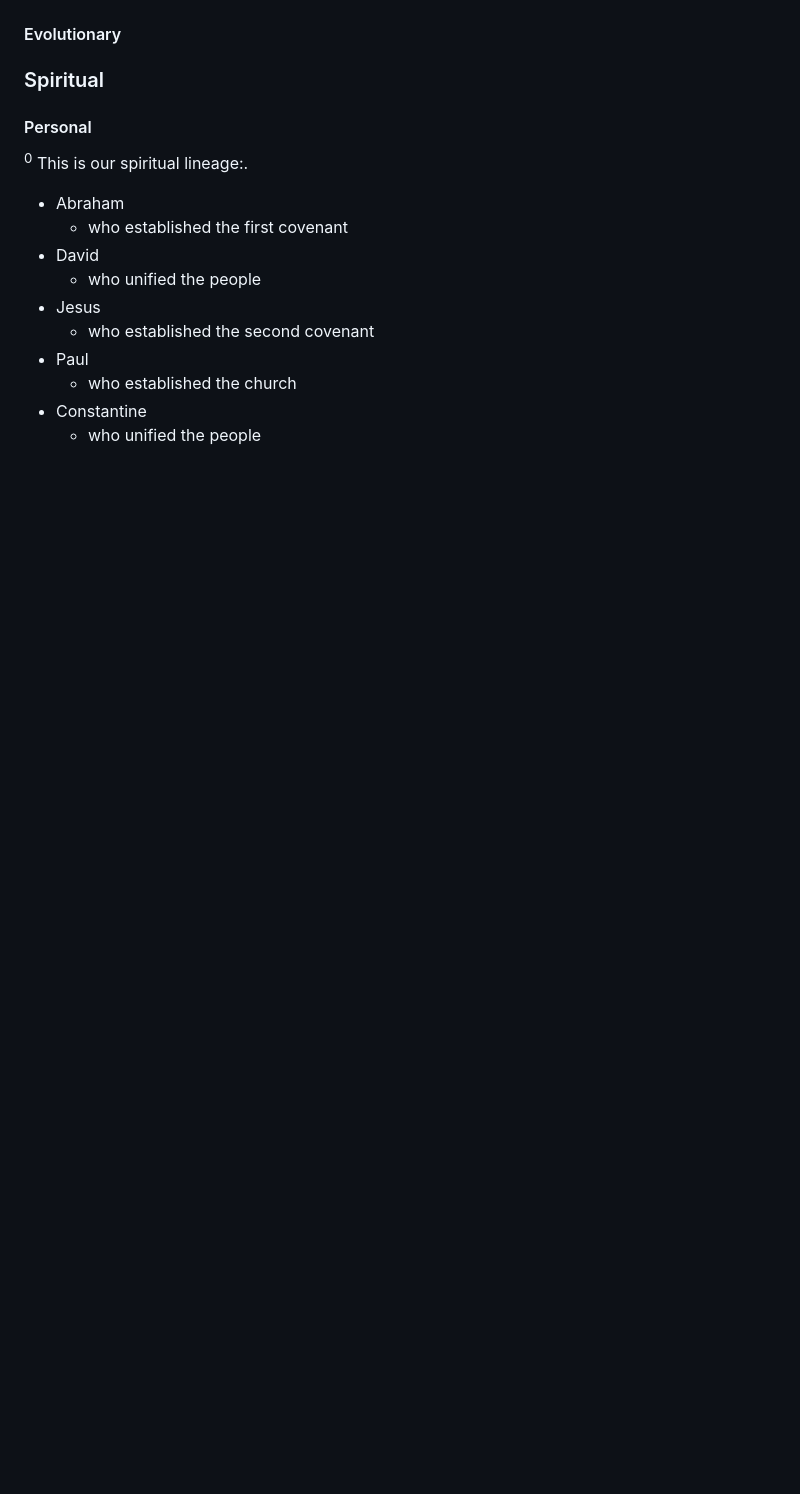
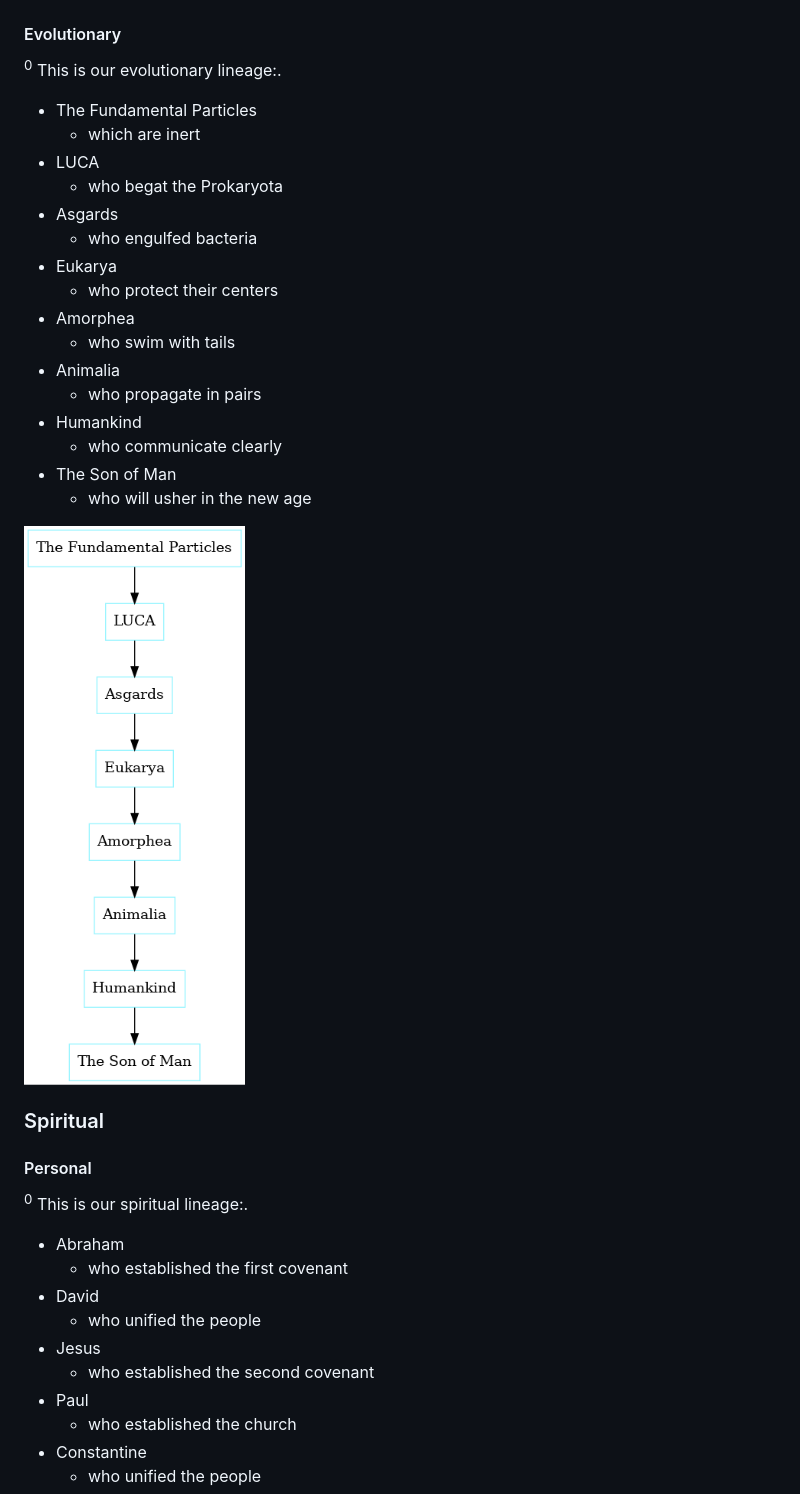
Before and after one commit to julianfl0w/Deism, a Markdown page: README.md, the part around the change printed below. GitHub-like rendering; pictures changed too: graphs/Evolutionary_Lineage.png (added); blank space fills up the shorter version.

Commit message:
evolutionary

```diff
--- a/README.md
+++ b/README.md
@@ -38,6 +38,31 @@
 
 
 #### Evolutionary
+<sup>0</sup> This is our evolutionary lineage:.
+
+- The Fundamental Particles
+  -  which are inert
+- LUCA
+  -  who begat the Prokaryota
+- Asgards
+  -  who engulfed bacteria
+- Eukarya
+  -  who protect their centers
+- Amorphea
+  -  who swim with tails
+- Animalia
+  -  who propagate in pairs
+- Humankind
+  -  who communicate clearly
+- The Son of Man
+  - who will usher in the new age
+
+
+
+![Evolutionary Lineage](/graphs/Evolutionary_Lineage.png?raw=true "Evolutionary Lineage")
+
+
+
 ### Spiritual
 #### Personal
 <sup>0</sup> This is our spiritual lineage:.
```
Also changed, not shown: other parts of README.md (+2 -2 lines), graphs/Ideological_Spiritual_Lineage.png (added), 10 other files.
